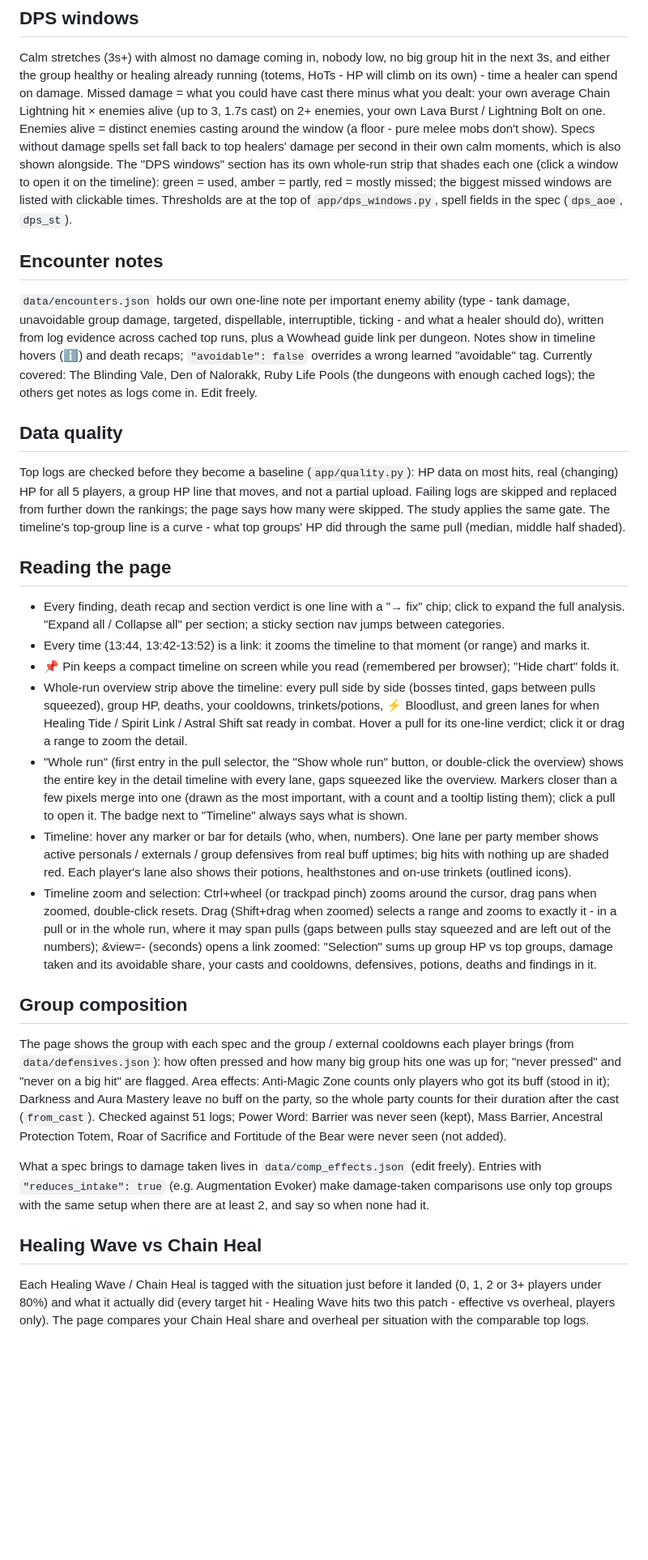
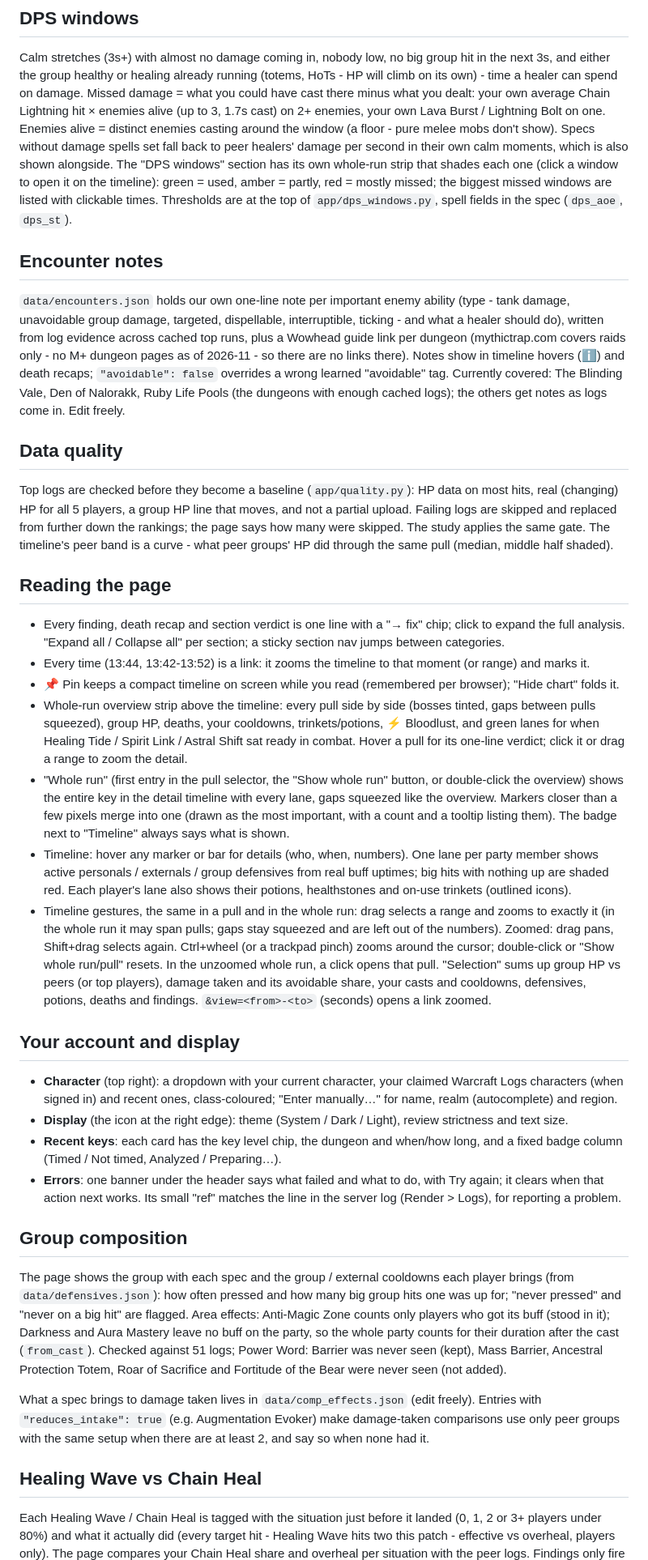
Before and after one commit to rrviens/logs-analyzer, a Markdown page: README.md, the part around one of its changes. Shown at 81% size. Drawn GitHub-style; blank space fills up the shorter version.

```diff
--- a/README.md
+++ b/README.md
@@ -164,7 +178,7 @@ healthy or healing already running (totems, HoTs - HP will climb on its own) - t
 Missed damage = what you could have cast there minus what you dealt: your own average Chain Lightning hit × enemies
 alive (up to 3, 1.7s cast) on 2+ enemies, your own Lava Burst / Lightning Bolt on one. Enemies alive = distinct
 enemies casting around the window (a floor - pure melee mobs don't show). Specs without damage spells set fall back to
-top healers' damage per second in their own calm moments, which is also shown alongside. The "DPS windows" section
+peer healers' damage per second in their own calm moments, which is also shown alongside. The "DPS windows" section
 has its own whole-run strip that shades each one (click a window to open it on the timeline): green = used, amber =
 partly, red = mostly missed; the biggest missed windows are listed with clickable times. Thresholds are at the top of
 `app/dps_windows.py`, spell fields in the spec (`dps_aoe`, `dps_st`).
@@ -173,7 +187,8 @@ partly, red = mostly missed; the biggest missed windows are listed with clickabl
 
 `data/encounters.json` holds our own one-line note per important enemy ability (type - tank damage, unavoidable
 group damage, targeted, dispellable, interruptible, ticking - and what a healer should do), written from log evidence
-across cached top runs, plus a Wowhead guide link per dungeon. Notes show in timeline hovers (ℹ) and death recaps;
+across cached top runs, plus a Wowhead guide link per dungeon (mythictrap.com covers raids only - no M+ dungeon
+pages as of 2026-11 - so there are no links there). Notes show in timeline hovers (ℹ) and death recaps;
 `"avoidable": false` overrides a wrong learned "avoidable" tag. Currently covered: The Blinding Vale, Den of Nalorakk,
 Ruby Life Pools (the dungeons with enough cached logs); the others get notes as logs come in. Edit freely.
 
@@ -182,7 +197,7 @@ Ruby Life Pools (the dungeons with enough cached logs); the others get notes as
 Top logs are checked before they become a baseline (`app/quality.py`): HP data on most hits, real (changing) HP for
 all 5 players, a group HP line that moves, and not a partial upload. Failing logs are skipped and replaced from
 further down the rankings; the page says how many were skipped. The study applies the same gate. The timeline's
-top-group line is a curve - what top groups' HP did through the same pull (median, middle half shaded).
+peer band is a curve - what peer groups' HP did through the same pull (median, middle half shaded).
 
 ## Reading the page
 
@@ -195,14 +210,27 @@ top-group line is a curve - what top groups' HP did through the same pull (media
   / Astral Shift sat ready in combat. Hover a pull for its one-line verdict; click it or drag a range to zoom the detail.
 - "Whole run" (first entry in the pull selector, the "Show whole run" button, or double-click the overview) shows the
   entire key in the detail timeline with every lane, gaps squeezed like the overview. Markers closer than a few pixels
-  merge into one (drawn as the most important, with a count and a tooltip listing them); click a pull to open it.
+  merge into one (drawn as the most important, with a count and a tooltip listing them).
   The badge next to "Timeline" always says what is shown.
 - Timeline: hover any marker or bar for details (who, when, numbers). One lane per party member shows active
   personals / externals / group defensives from real buff uptimes; big hits with nothing up are shaded red.
   Each player's lane also shows their potions, healthstones and on-use trinkets (outlined icons).
-- Timeline zoom and selection: Ctrl+wheel (or trackpad pinch) zooms around the cursor, drag pans when zoomed,
-  double-click resets. Drag (Shift+drag when zoomed) selects a range and zooms to exactly it - in a pull or in the whole run, where it may span pulls (gaps between pulls stay squeezed and are left out of the numbers); &view=<from>-<to> (seconds) opens a link zoomed: "Selection" sums up group HP vs top groups,
-  damage taken and its avoidable share, your casts and cooldowns, defensives, potions, deaths and findings in it.
+- Timeline gestures, the same in a pull and in the whole run: drag selects a range and zooms to exactly it (in the
+  whole run it may span pulls; gaps stay squeezed and are left out of the numbers). Zoomed: drag pans, Shift+drag
+  selects again. Ctrl+wheel (or a trackpad pinch) zooms around the cursor; double-click or "Show whole run/pull"
+  resets. In the unzoomed whole run, a click opens that pull. "Selection" sums up group HP vs peers (or top
+  players), damage taken and its avoidable share, your casts and cooldowns, defensives, potions, deaths and findings.
+  `&view=<from>-<to>` (seconds) opens a link zoomed.
+
+## Your account and display
+
+- **Character** (top right): a dropdown with your current character, your claimed Warcraft Logs characters (when
+  signed in) and recent ones, class-coloured; "Enter manually…" for name, realm (autocomplete) and region.
+- **Display** (the icon at the right edge): theme (System / Dark / Light), review strictness and text size.
+- **Recent keys**: each card has the key level chip, the dungeon and when/how long, and a fixed badge column
+  (Timed / Not timed, Analyzed / Preparing…).
+- **Errors**: one banner under the header says what failed and what to do, with Try again; it clears when that
+  action next works. Its small "ref" matches the line in the server log (Render > Logs), for reporting a problem.
 
 ## Group composition
 
@@ -215,11 +243,11 @@ Roar of Sacrifice and Fortitude of the Bear were never seen (not added).
 
 What a spec brings to damage taken lives in `data/comp_effects.json`
 (edit freely). Entries with `"reduces_intake": true` (e.g. Augmentation Evoker) make damage-taken
-comparisons use only top groups with the same setup when there are at least 2, and say so when none had it.
+comparisons use only peer groups with the same setup when there are at least 2, and say so when none had it.
 
 ## Healing Wave vs Chain Heal
 
 Each Healing Wave / Chain Heal is tagged with the situation just before it landed (0, 1, 2 or 3+ players
 under 80%) and what it actually did (every target hit - Healing Wave hits two this patch - effective vs overheal,
-players only). The page compares your Chain Heal share and overheal per situation with the comparable top logs.
+players only). The page compares your Chain Heal share and overheal per situation with the peer logs.
 Findings only fire for stretches that clearly mattered (3+ Chain Heals while one player was dying, or 3+ Healing
```
Also changed, not shown: other parts of README.md (+53 -37 lines), docs/screenshots/run-dark.png (added).
